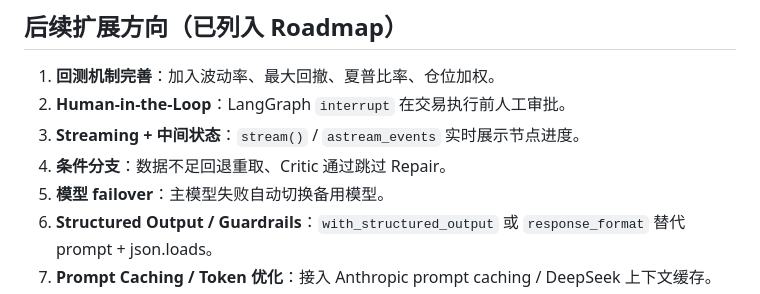
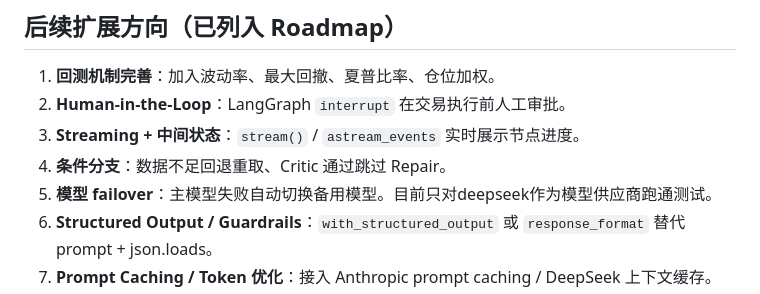
Before and after one commit to kunjinkao55/fin_brain_agent, a Markdown page: README.md, the part around the change. Rendered like a GitHub page.

Commit message:
Clarify model failover testing details in README
Updated model failover section to include testing with deepseek as the model provider.

```diff
--- a/README.md
+++ b/README.md
@@ -159,7 +159,7 @@ python tests/test_e2e.py
 2. **Human-in-the-Loop**：LangGraph `interrupt` 在交易执行前人工审批。
 3. **Streaming + 中间状态**：`stream()` / `astream_events` 实时展示节点进度。
 4. **条件分支**：数据不足回退重取、Critic 通过跳过 Repair。
-5. **模型 failover**：主模型失败自动切换备用模型。
+5. **模型 failover**：主模型失败自动切换备用模型。目前只对deepseek作为模型供应商跑通测试。
 6. **Structured Output / Guardrails**：`with_structured_output` 或 `response_format` 替代 prompt + json.loads。
 7. **Prompt Caching / Token 优化**：接入 Anthropic prompt caching / DeepSeek 上下文缓存。
 8. **精细化单元测试**：portfolio 交易逻辑、评分边界、datasource_tier fallback 等。
```
